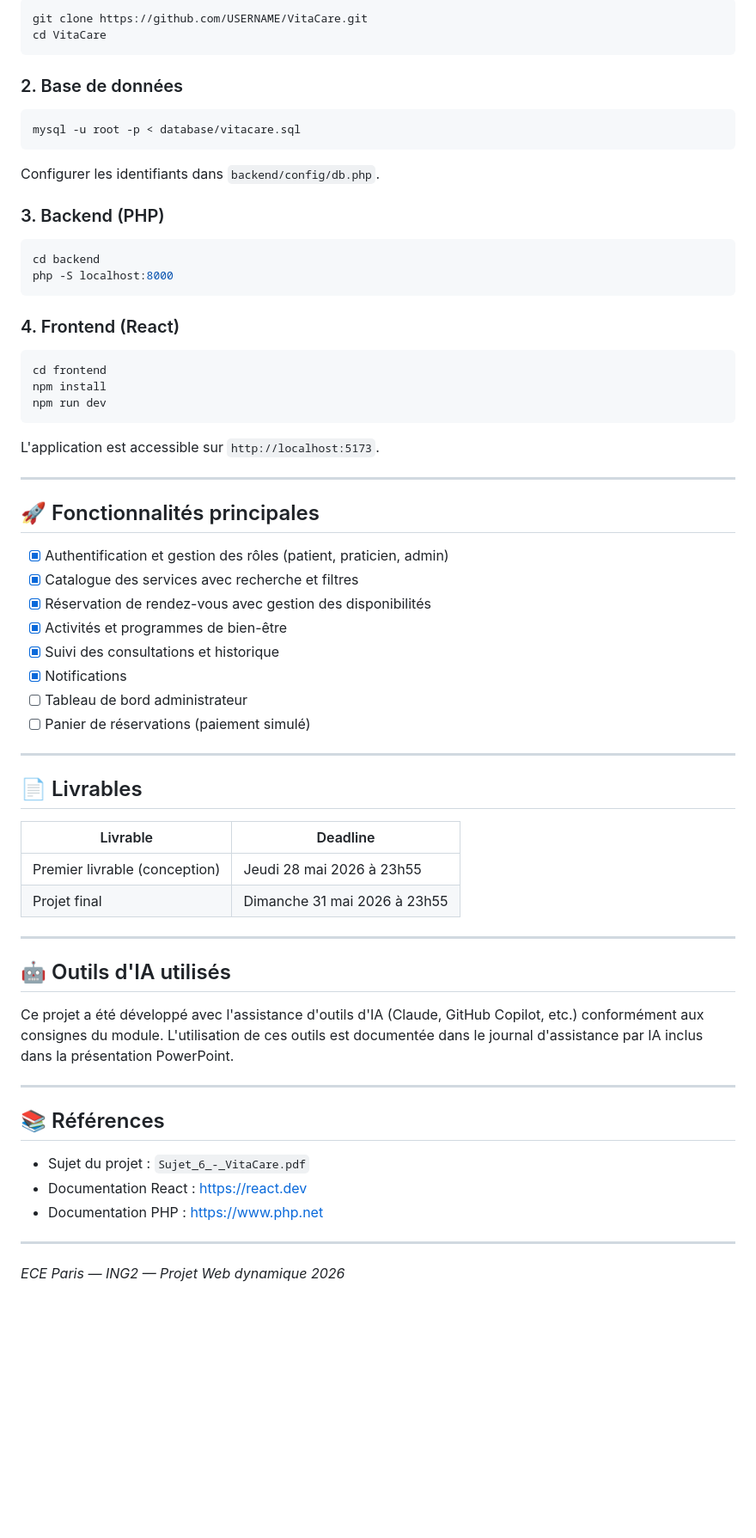
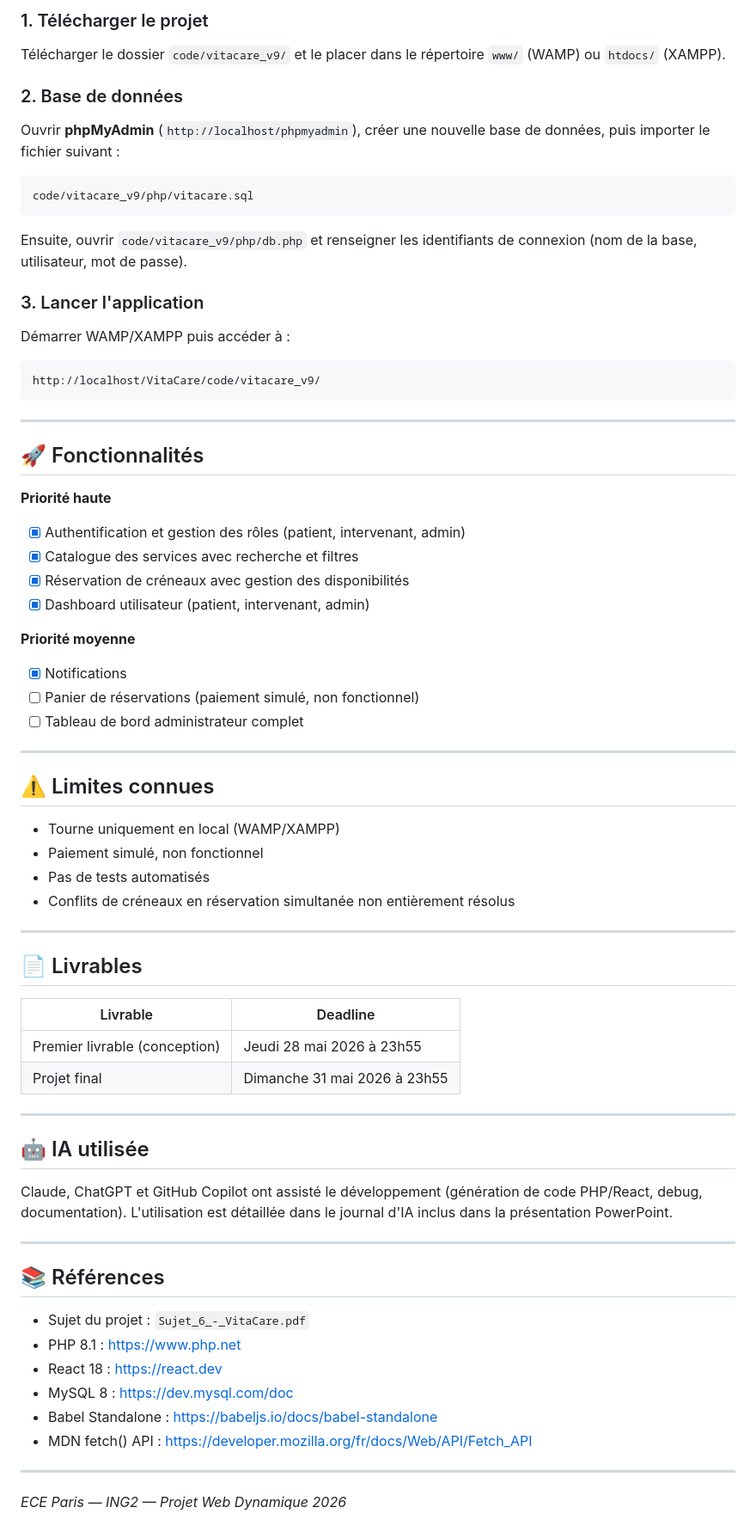
Before and after one commit to Joseafonsolopes/VitaCare, a Markdown page: README.md, the part around one of its changes. Shown at 86% size. GitHub-like rendering; blank space fills up the shorter version.

Commit message:
ReadME avec l'instructions d'installation

````diff
--- a/README.md
+++ b/README.md
@@ -65,70 +77,76 @@ VitaCare/
 
-```bash
-git clone https://github.com/USERNAME/VitaCare.git
-cd VitaCare
-```
+### 1. Télécharger le projet
+
+Télécharger le dossier `code/vitacare_v9/` et le placer dans le répertoire `www/` (WAMP) ou `htdocs/` (XAMPP).
 
 ### 2. Base de données
 
-```bash
-mysql -u root -p < database/vitacare.sql
+Ouvrir **phpMyAdmin** (`http://localhost/phpmyadmin`), créer une nouvelle base de données, puis importer le fichier suivant :
+
+```
+code/vitacare_v9/php/vitacare.sql
 ```
 
-Configurer les identifiants dans `backend/config/db.php`.
+Ensuite, ouvrir `code/vitacare_v9/php/db.php` et renseigner les identifiants de connexion (nom de la base, utilisateur, mot de passe).
 
-### 3. Backend (PHP)
+### 3. Lancer l'application
 
-```bash
-cd backend
-php -S localhost:8000
+Démarrer WAMP/XAMPP puis accéder à :
+
 ```
-
-### 4. Frontend (React)
-
-```bash
-cd frontend
-npm install
-npm run dev
+http://localhost/VitaCare/code/vitacare_v9/
 ```
-
-L'application est accessible sur `http://localhost:5173`.
 
 ---
 
-## 🚀 Fonctionnalités principales
+## 🚀 Fonctionnalités
 
-- [x] Authentification et gestion des rôles (patient, praticien, admin)
+**Priorité haute**
+- [x] Authentification et gestion des rôles (patient, intervenant, admin)
 - [x] Catalogue des services avec recherche et filtres
-- [x] Réservation de rendez-vous avec gestion des disponibilités
-- [x] Activités et programmes de bien-être
-- [x] Suivi des consultations et historique
+- [x] Réservation de créneaux avec gestion des disponibilités
+- [x] Dashboard utilisateur (patient, intervenant, admin)
+
+**Priorité moyenne**
 - [x] Notifications
-- [ ] Tableau de bord administrateur
-- [ ] Panier de réservations (paiement simulé)
+- [ ] Panier de réservations (paiement simulé, non fonctionnel)
+- [ ] Tableau de bord administrateur complet
+
+---
+
+## ⚠️ Limites connues
+
+- Tourne uniquement en local (WAMP/XAMPP)
+- Paiement simulé, non fonctionnel
+- Pas de tests automatisés
+- Conflits de créneaux en réservation simultanée non entièrement résolus
 
 ---
 
 ## 📄 Livrables
 
-| Livrable | Deadline |
-|----------|----------|
-| Premier livrable (conception) | Jeudi 28 mai 2026 à 23h55 |
-| Projet final | Dimanche 31 mai 2026 à 23h55 |
+| Livrable                      | Deadline                     |
+| ----------------------------- | ---------------------------- |
+| Premier livrable (conception) | Jeudi 28 mai 2026 à 23h55    |
+| Projet final                  | Dimanche 31 mai 2026 à 23h55 |
 
 ---
 
-## 🤖 Outils d'IA utilisés
+## 🤖 IA utilisée
 
-Ce projet a été développé avec l'assistance d'outils d'IA (Claude, GitHub Copilot, etc.) conformément aux consignes du module. L'utilisation de ces outils est documentée dans le journal d'assistance par IA inclus dans la présentation PowerPoint.
+Claude, ChatGPT et GitHub Copilot ont assisté le développement (génération de code PHP/React, debug, documentation). L'utilisation est détaillée dans le journal d'IA inclus dans la présentation PowerPoint.
 
 ---
 
 ## 📚 Références
 
 - Sujet du projet : `Sujet_6_-_VitaCare.pdf`
-- Documentation React : https://react.dev
-- Documentation PHP : https://www.php.net
+- PHP 8.1 : https://www.php.net
+- React 18 : https://react.dev
+- MySQL 8 : https://dev.mysql.com/doc
+- Babel Standalone : https://babeljs.io/docs/babel-standalone
+- MDN fetch() API : https://developer.mozilla.org/fr/docs/Web/API/Fetch_API
 
 ---
 
-*ECE Paris — ING2 — Projet Web dynamique 2026*
+*ECE Paris — ING2 — Projet Web Dynamique 2026*
````
Also changed, not shown: other parts of README.md (+38 -26 lines).
